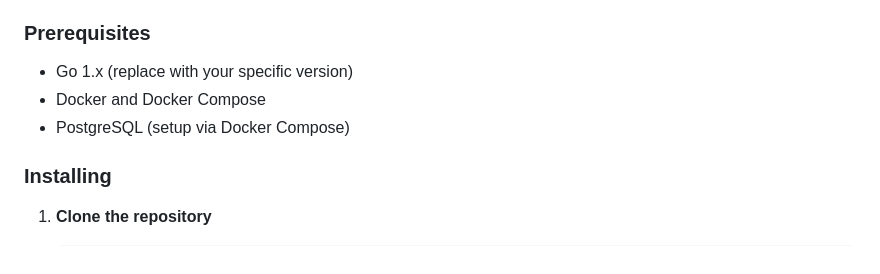
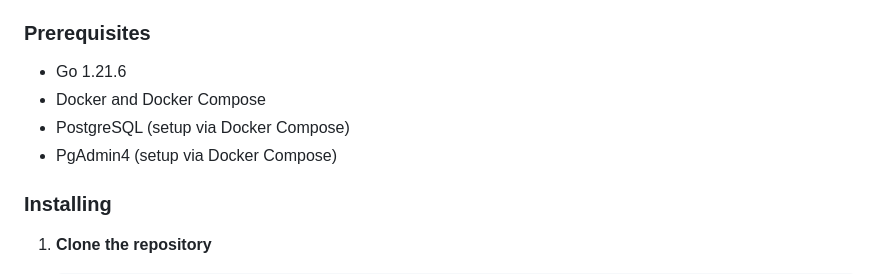
Before and after one commit to HarrisonHemstreet/go-ws, a Markdown page: README.md, the part around the change. Drawn GitHub-style.

Commit message:
improve README.md

```diff
--- a/README.md
+++ b/README.md
@@ -7,9 +7,10 @@ This Go project is structured as a RESTful API service designed to handle user m
 These instructions will get you a copy of the project up and running on your local machine for development and testing purposes.
 
 ### Prerequisites
-- Go 1.x (replace with your specific version)
+- Go 1.21.6
 - Docker and Docker Compose
 - PostgreSQL (setup via Docker Compose)
+- PgAdmin4 (setup via Docker Compose)
 
 ### Installing
 
```
